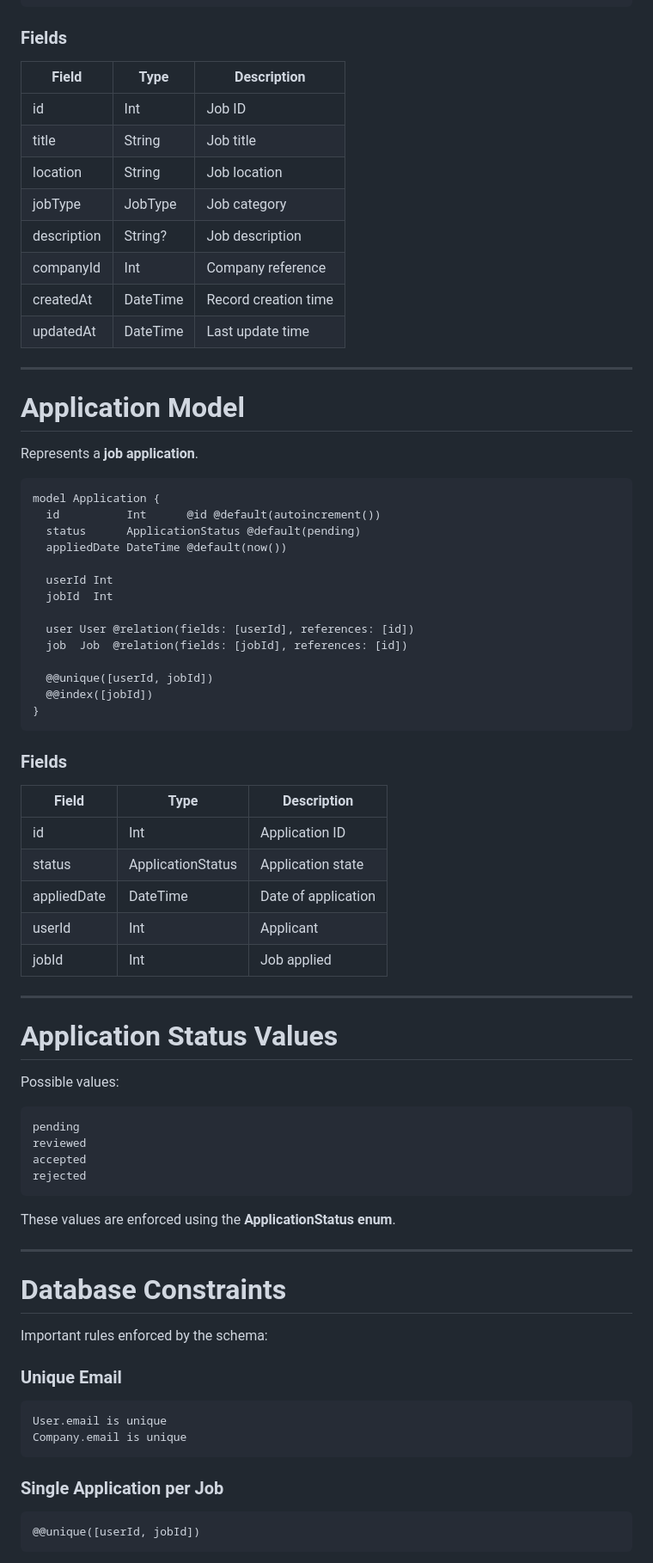
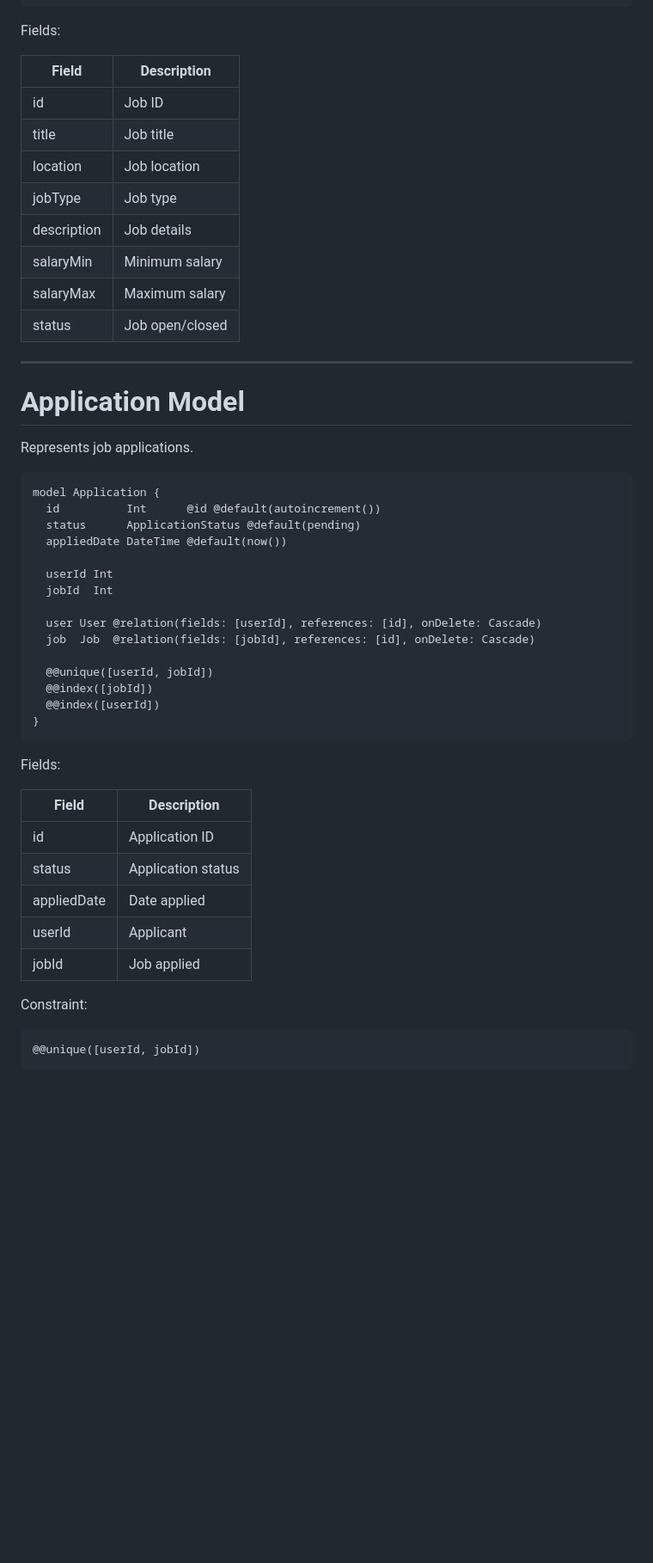
Before and after one commit to Devvfong/backend-job-portal, a Markdown page: docs/DATABASE_SCHEMA.md, the part around one of its changes. Shown at 86% size. Rendered like a GitHub page; blank space fills up the shorter version.

````diff
--- a/docs/DATABASE_SCHEMA.md
+++ b/docs/DATABASE_SCHEMA.md
@@ -171,24 +178,24 @@ model Job {
 }
 ```
 
-### Fields
+Fields:
 
-| Field       | Type     | Description          |
-| ----------- | -------- | -------------------- |
-| id          | Int      | Job ID               |
-| title       | String   | Job title            |
-| location    | String   | Job location         |
-| jobType     | JobType  | Job category         |
-| description | String?  | Job description      |
-| companyId   | Int      | Company reference    |
-| createdAt   | DateTime | Record creation time |
-| updatedAt   | DateTime | Last update time     |
+| Field       | Description     |
+| ----------- | --------------- |
+| id          | Job ID          |
+| title       | Job title       |
+| location    | Job location    |
+| jobType     | Job type        |
+| description | Job details     |
+| salaryMin   | Minimum salary  |
+| salaryMax   | Maximum salary  |
+| status      | Job open/closed |
 
 ---
 
 # Application Model
 
-Represents a **job application**.
+Represents job applications.
 
 ```prisma
 model Application {
@@ -199,53 +206,26 @@ model Application {
   userId Int
   jobId  Int
 
-  user User @relation(fields: [userId], references: [id])
-  job  Job  @relation(fields: [jobId], references: [id])
+  user User @relation(fields: [userId], references: [id], onDelete: Cascade)
+  job  Job  @relation(fields: [jobId], references: [id], onDelete: Cascade)
 
   @@unique([userId, jobId])
   @@index([jobId])
+  @@index([userId])
 }
 ```
 
-### Fields
+Fields:
 
-| Field       | Type              | Description         |
-| ----------- | ----------------- | ------------------- |
-| id          | Int               | Application ID      |
-| status      | ApplicationStatus | Application state   |
-| appliedDate | DateTime          | Date of application |
-| userId      | Int               | Applicant           |
-| jobId       | Int               | Job applied         |
+| Field       | Description        |
+| ----------- | ------------------ |
+| id          | Application ID     |
+| status      | Application status |
+| appliedDate | Date applied       |
+| userId      | Applicant          |
+| jobId       | Job applied        |
 
----
-
-# Application Status Values
-
-Possible values:
-
-```
-pending
-reviewed
-accepted
-rejected
-```
-
-These values are enforced using the **ApplicationStatus enum**.
-
----
-
-# Database Constraints
-
-Important rules enforced by the schema:
-
-### Unique Email
-
-```
-User.email is unique
-Company.email is unique
-```
-
-### Single Application per Job
+Constraint:
 
 ```
 @@unique([userId, jobId])
````
Also changed, not shown: other parts of docs/DATABASE_SCHEMA.md (+103 -85 lines).
